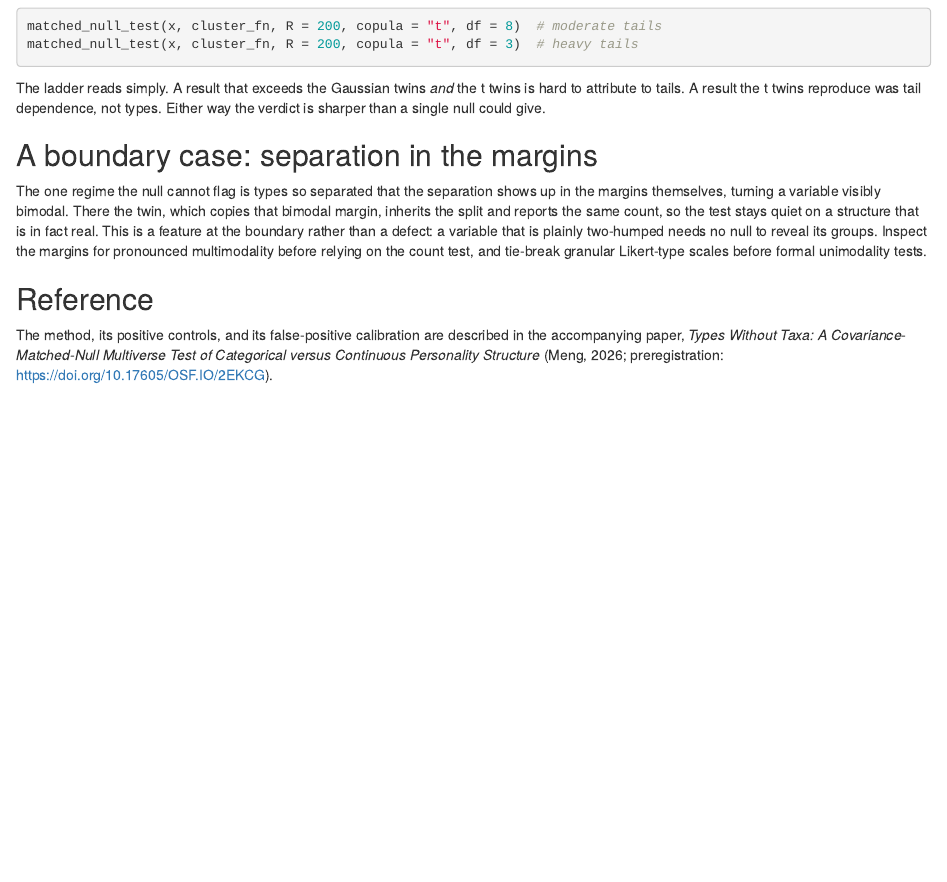
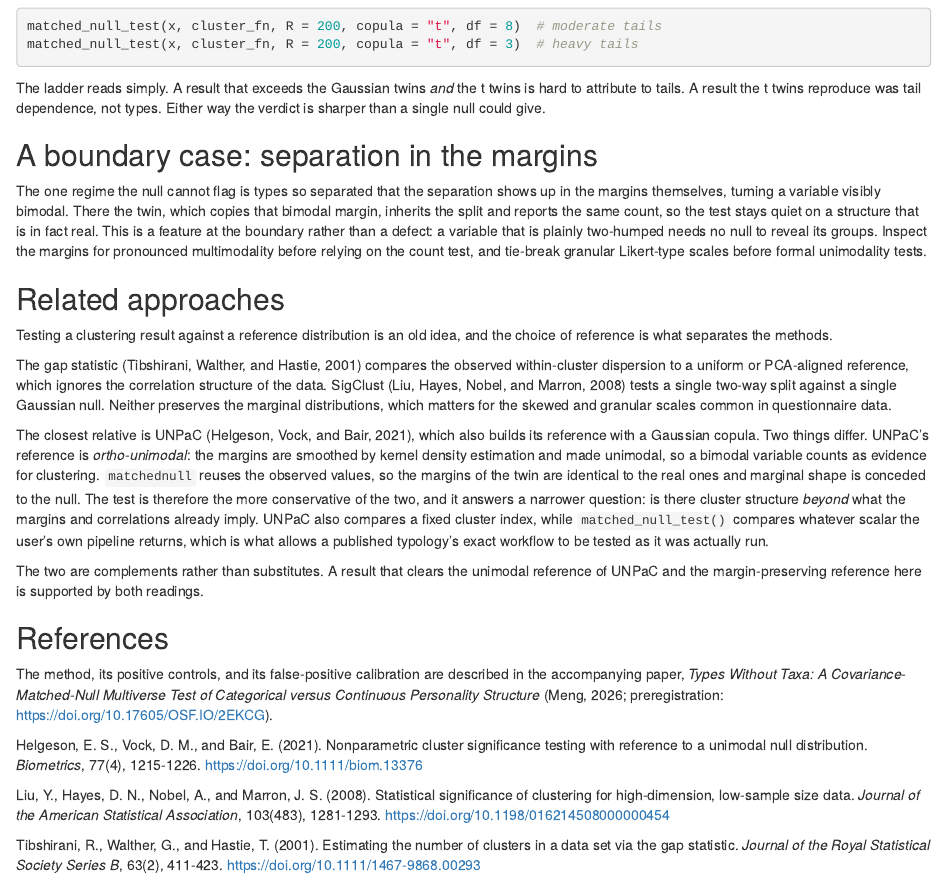
Before and after one commit to haomeng797-ship-it/matchednull, an R Markdown document (vignettes/articles/how-it-works.Rmd): the page in a window 1100 px wide, from 4120 px down. Rendered offline with R 4.5, knitr and Pandoc, with nearby package versions.

Commit message:
position the test against the existing reference-distribution methods
Add a related-approaches section covering the gap statistic, SigClust and
UNPaC, and say plainly how the margin-preserving null differs from UNPaC's
ortho-unimodal one.

```diff
--- a/vignettes/articles/how-it-works.Rmd
+++ b/vignettes/articles/how-it-works.Rmd
@@ -180,10 +180,54 @@ two-humped needs no null to reveal its groups. Inspect the margins for
 pronounced multimodality before relying on the count test, and tie-break
 granular Likert-type scales before formal unimodality tests.
 
-## Reference
+## Related approaches
+
+Testing a clustering result against a reference distribution is an old idea,
+and the choice of reference is what separates the methods.
+
+The gap statistic (Tibshirani, Walther, and Hastie, 2001) compares the observed
+within-cluster dispersion to a uniform or PCA-aligned reference, which ignores
+the correlation structure of the data. SigClust (Liu, Hayes, Nobel, and Marron,
+2008) tests a single two-way split against a single Gaussian null. Neither
+preserves the marginal distributions, which matters for the skewed and granular
+scales common in questionnaire data.
+
+The closest relative is UNPaC (Helgeson, Vock, and Bair, 2021), which also
+builds its reference with a Gaussian copula. Two things differ. UNPaC's
+reference is *ortho-unimodal*: the margins are smoothed by kernel density
+estimation and made unimodal, so a bimodal variable counts as evidence for
+clustering. `matchednull` reuses the observed values, so the margins of the
+twin are identical to the real ones and marginal shape is conceded to the null.
+The test is therefore the more conservative of the two, and it answers a
+narrower question: is there cluster structure *beyond* what the margins and
+correlations already imply. UNPaC also compares a fixed cluster index, while
+`matched_null_test()` compares whatever scalar the user's own pipeline returns,
+which is what allows a published typology's exact workflow to be tested as it
+was actually run.
+
+The two are complements rather than substitutes. A result that clears the
+unimodal reference of UNPaC and the margin-preserving reference here is
+supported by both readings.
+
+## References
 
 The method, its positive controls, and its false-positive calibration are
 described in the accompanying paper, *Types Without Taxa: A
 Covariance-Matched-Null Multiverse Test of Categorical versus Continuous
 Personality Structure* (Meng, 2026; preregistration:
 <https://doi.org/10.17605/OSF.IO/2EKCG>).
+
+Helgeson, E. S., Vock, D. M., and Bair, E. (2021). Nonparametric cluster
+significance testing with reference to a unimodal null distribution.
+*Biometrics*, 77(4), 1215-1226.
+<https://doi.org/10.1111/biom.13376>
+
+Liu, Y., Hayes, D. N., Nobel, A., and Marron, J. S. (2008). Statistical
+significance of clustering for high-dimension, low-sample size data.
+*Journal of the American Statistical Association*, 103(483), 1281-1293.
+<https://doi.org/10.1198/016214508000000454>
+
+Tibshirani, R., Walther, G., and Hastie, T. (2001). Estimating the number of
+clusters in a data set via the gap statistic. *Journal of the Royal Statistical
+Society Series B*, 63(2), 411-423.
+<https://doi.org/10.1111/1467-9868.00293>
```
Also changed, not shown: 1 other file.
